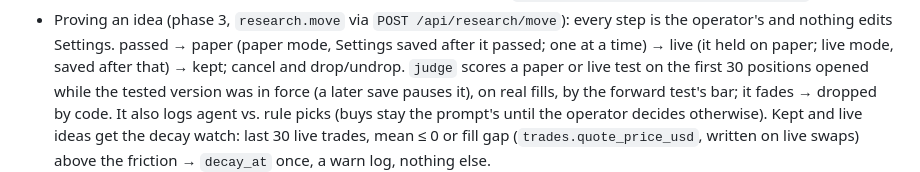
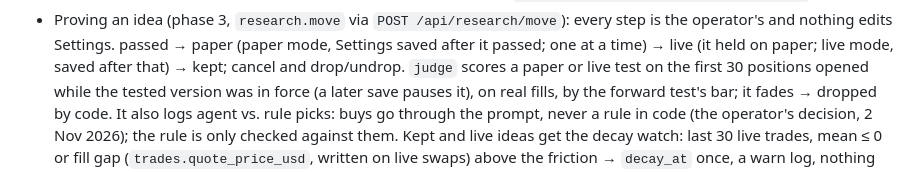
Before and after one commit to hyosadev-lab/tidal, a Markdown page: CLAUDE.md, the part around the change. GitHub-like rendering.

Commit message:
docs: record that buys go through the prompt, the rule only checked
Co-Authored-By: Claude Opus 5.5 <noreply@anthropic.com>

```diff
--- a/CLAUDE.md
+++ b/CLAUDE.md
@@ -88,8 +88,8 @@ the browser's zone (`tz` on `/api/state`, `dayStart` in `view.ts`).
   passed; one at a time) → live (it held on paper; live mode, saved after that) → kept; cancel and
   drop/undrop. `judge` scores a paper or live test on the first 30 positions opened while the
   tested version was in force (a later save pauses it), on real fills, by the forward test's bar;
-  it fades → dropped by code. It also logs agent vs. rule picks (buys stay the prompt's until the
-  operator decides otherwise). Kept and live ideas get the decay watch: last 30 live trades,
+  it fades → dropped by code. It also logs agent vs. rule picks: buys go through the prompt, never
+  a rule in code (the operator's decision, 2 Nov 2026); the rule is only checked against them. Kept and live ideas get the decay watch: last 30 live trades,
   mean ≤ 0 or fill gap (`trades.quote_price_usd`, written on live swaps) above the friction →
   `decay_at` once, a warn log, nothing else.
 - Dashboard: `server.ts` (`node:http`, login via `auth.ts` when `DASHBOARD_TOKEN` is set, else a
```
